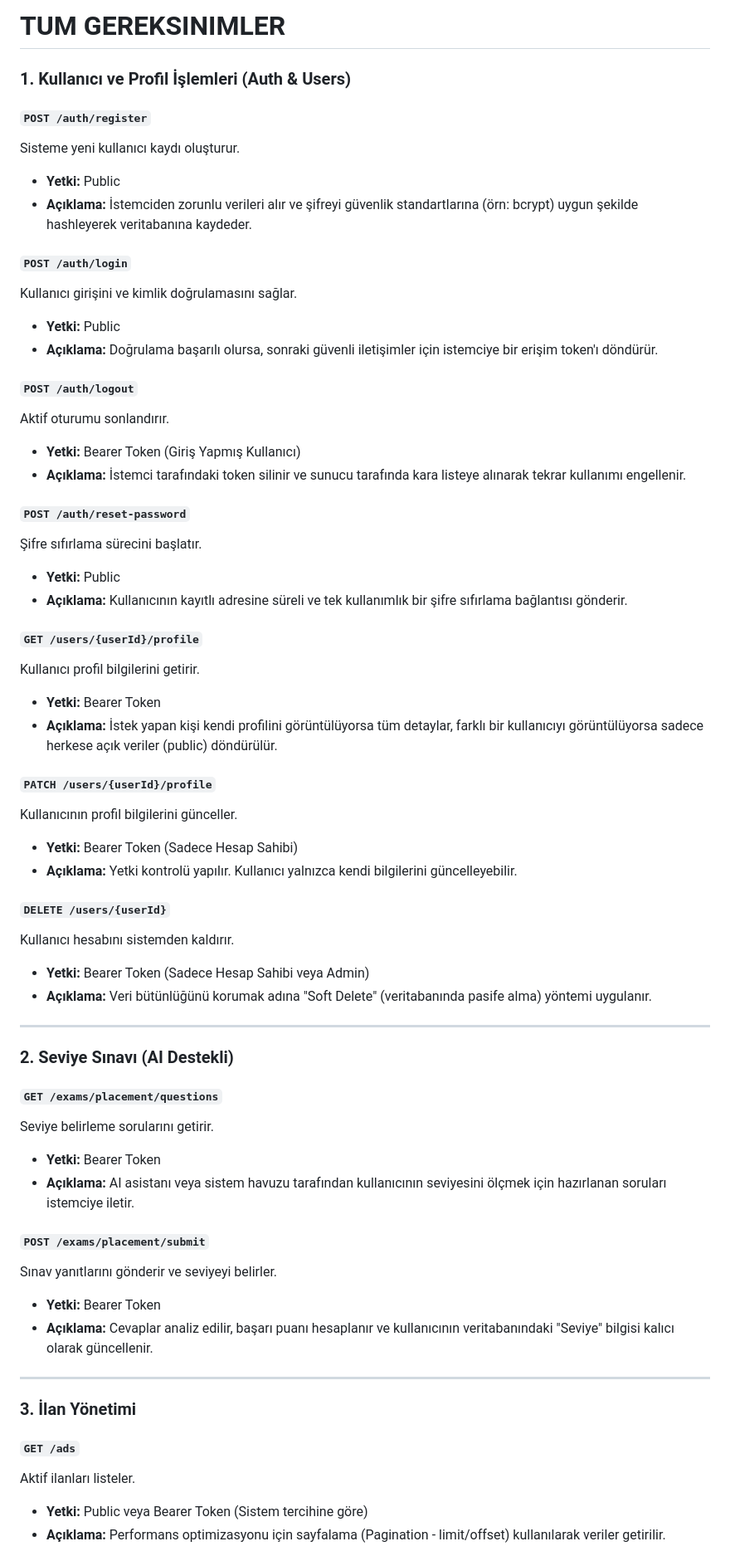
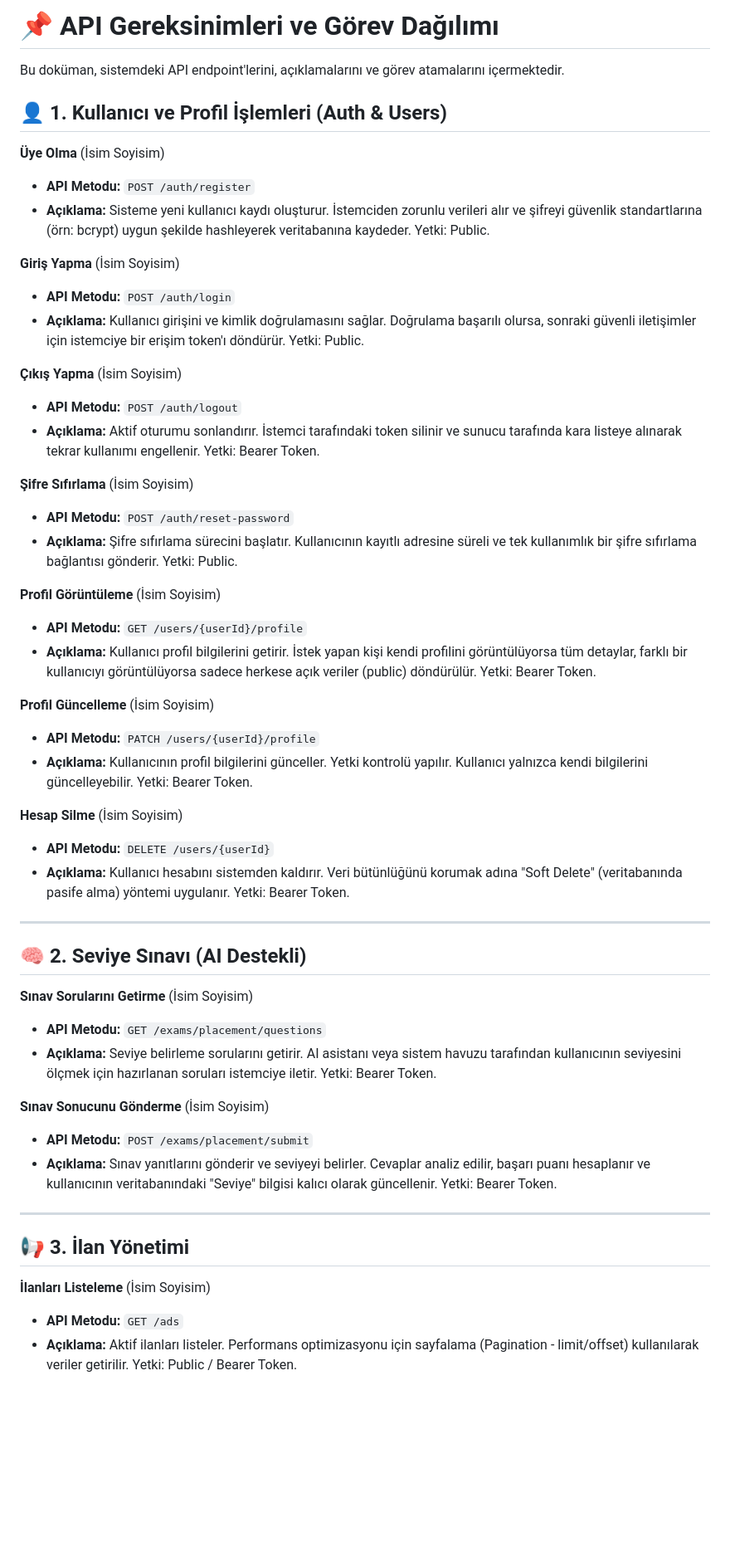
Before and after one commit to Altan11524117/CourtMate, a Markdown page: Gereksinim-Analizi.md, the part around one of its changes. Shown at 83% size. Drawn GitHub-style; blank space fills up the shorter version.

```diff
--- a/Gereksinim-Analizi.md
+++ b/Gereksinim-Analizi.md
@@ -1,63 +1,54 @@
-# TUM GEREKSINIMLER
+# 📌 API Gereksinimleri ve Görev Dağılımı
 
+Bu doküman, sistemdeki API endpoint'lerini, açıklamalarını ve görev atamalarını içermektedir.
 
-### 1. Kullanıcı ve Profil İşlemleri (Auth & Users)
+## 👤 1. Kullanıcı ve Profil İşlemleri (Auth & Users)
 
-#### `POST /auth/register`
-Sisteme yeni kullanıcı kaydı oluşturur.
-* **Yetki:** Public
-* **Açıklama:** İstemciden zorunlu verileri alır ve şifreyi güvenlik standartlarına (örn: bcrypt) uygun şekilde hashleyerek veritabanına kaydeder.
+**Üye Olma** (İsim Soyisim)
+* **API Metodu:** `POST /auth/register`
+* **Açıklama:** Sisteme yeni kullanıcı kaydı oluşturur. İstemciden zorunlu verileri alır ve şifreyi güvenlik standartlarına (örn: bcrypt) uygun şekilde hashleyerek veritabanına kaydeder. Yetki: Public.
 
-#### `POST /auth/login`
-Kullanıcı girişini ve kimlik doğrulamasını sağlar.
-* **Yetki:** Public
-* **Açıklama:** Doğrulama başarılı olursa, sonraki güvenli iletişimler için istemciye bir erişim token'ı döndürür.
+**Giriş Yapma** (İsim Soyisim)
+* **API Metodu:** `POST /auth/login`
+* **Açıklama:** Kullanıcı girişini ve kimlik doğrulamasını sağlar. Doğrulama başarılı olursa, sonraki güvenli iletişimler için istemciye bir erişim token'ı döndürür. Yetki: Public.
 
-#### `POST /auth/logout`
-Aktif oturumu sonlandırır.
-* **Yetki:** Bearer Token (Giriş Yapmış Kullanıcı)
-* **Açıklama:** İstemci tarafındaki token silinir ve sunucu tarafında kara listeye alınarak tekrar kullanımı engellenir.
+**Çıkış Yapma** (İsim Soyisim)
+* **API Metodu:** `POST /auth/logout`
+* **Açıklama:** Aktif oturumu sonlandırır. İstemci tarafındaki token silinir ve sunucu tarafında kara listeye alınarak tekrar kullanımı engellenir. Yetki: Bearer Token.
 
-#### `POST /auth/reset-password`
-Şifre sıfırlama sürecini başlatır.
-* **Yetki:** Public
-* **Açıklama:** Kullanıcının kayıtlı adresine süreli ve tek kullanımlık bir şifre sıfırlama bağlantısı gönderir.
+**Şifre Sıfırlama** (İsim Soyisim)
+* **API Metodu:** `POST /auth/reset-password`
+* **Açıklama:** Şifre sıfırlama sürecini başlatır. Kullanıcının kayıtlı adresine süreli ve tek kullanımlık bir şifre sıfırlama bağlantısı gönderir. Yetki: Public.
 
-#### `GET /users/{userId}/profile`
-Kullanıcı profil bilgilerini getirir.
-* **Yetki:** Bearer Token
-* **Açıklama:** İstek yapan kişi kendi profilini görüntülüyorsa tüm detaylar, farklı bir kullanıcıyı görüntülüyorsa sadece herkese açık veriler (public) döndürülür.
+**Profil Görüntüleme** (İsim Soyisim)
+* **API Metodu:** `GET /users/{userId}/profile`
+* **Açıklama:** Kullanıcı profil bilgilerini getirir. İstek yapan kişi kendi profilini görüntülüyorsa tüm detaylar, farklı bir kullanıcıyı görüntülüyorsa sadece herkese açık veriler (public) döndürülür. Yetki: Bearer Token.
 
-#### `PATCH /users/{userId}/profile`
-Kullanıcının profil bilgilerini günceller.
-* **Yetki:** Bearer Token (Sadece Hesap Sahibi)
-* **Açıklama:** Yetki kontrolü yapılır. Kullanıcı yalnızca kendi bilgilerini güncelleyebilir.
+**Profil Güncelleme** (İsim Soyisim)
+* **API Metodu:** `PATCH /users/{userId}/profile`
+* **Açıklama:** Kullanıcının profil bilgilerini günceller. Yetki kontrolü yapılır. Kullanıcı yalnızca kendi bilgilerini güncelleyebilir. Yetki: Bearer Token.
 
-#### `DELETE /users/{userId}`
-Kullanıcı hesabını sistemden kaldırır.
-* **Yetki:** Bearer Token (Sadece Hesap Sahibi veya Admin)
-* **Açıklama:** Veri bütünlüğünü korumak adına "Soft Delete" (veritabanında pasife alma) yöntemi uygulanır.
+**Hesap Silme** (İsim Soyisim)
+* **API Metodu:** `DELETE /users/{userId}`
+* **Açıklama:** Kullanıcı hesabını sistemden kaldırır. Veri bütünlüğünü korumak adına "Soft Delete" (veritabanında pasife alma) yöntemi uygulanır. Yetki: Bearer Token.
 
 ---
 
-### 2. Seviye Sınavı (AI Destekli)
+## 🧠 2. Seviye Sınavı (AI Destekli)
 
-#### `GET /exams/placement/questions`
-Seviye belirleme sorularını getirir.
-* **Yetki:** Bearer Token
-* **Açıklama:** AI asistanı veya sistem havuzu tarafından kullanıcının seviyesini ölçmek için hazırlanan soruları istemciye iletir.
+**Sınav Sorularını Getirme** (İsim Soyisim)
+* **API Metodu:** `GET /exams/placement/questions`
+* **Açıklama:** Seviye belirleme sorularını getirir. AI asistanı veya sistem havuzu tarafından kullanıcının seviyesini ölçmek için hazırlanan soruları istemciye iletir. Yetki: Bearer Token.
 
-#### `POST /exams/placement/submit`
-Sınav yanıtlarını gönderir ve seviyeyi belirler.
-* **Yetki:** Bearer Token
-* **Açıklama:** Cevaplar analiz edilir, başarı puanı hesaplanır ve kullanıcının veritabanındaki "Seviye" bilgisi kalıcı olarak güncellenir.
+**Sınav Sonucunu Gönderme** (İsim Soyisim)
+* **API Metodu:** `POST /exams/placement/submit`
+* **Açıklama:** Sınav yanıtlarını gönderir ve seviyeyi belirler. Cevaplar analiz edilir, başarı puanı hesaplanır ve kullanıcının veritabanındaki "Seviye" bilgisi kalıcı olarak güncellenir. Yetki: Bearer Token.
 
 ---
 
-### 3. İlan Yönetimi
+## 📢 3. İlan Yönetimi
 
-#### `GET /ads`
-Aktif ilanları listeler.
-* **Yetki:** Public veya Bearer Token (Sistem tercihine göre)
-* **Açıklama:** Performans optimizasyonu için sayfalama (Pagination - limit/offset) kullanılarak veriler getirilir.
+**İlanları Listeleme** (İsim Soyisim)
+* **API Metodu:** `GET /ads`
+* **Açıklama:** Aktif ilanları listeler. Performans optimizasyonu için sayfalama (Pagination - limit/offset) kullanılarak veriler getirilir. Yetki: Public / Bearer Token.
 
```
Also changed, not shown: other parts of Gereksinim-Analizi.md (+25 -31 lines).
